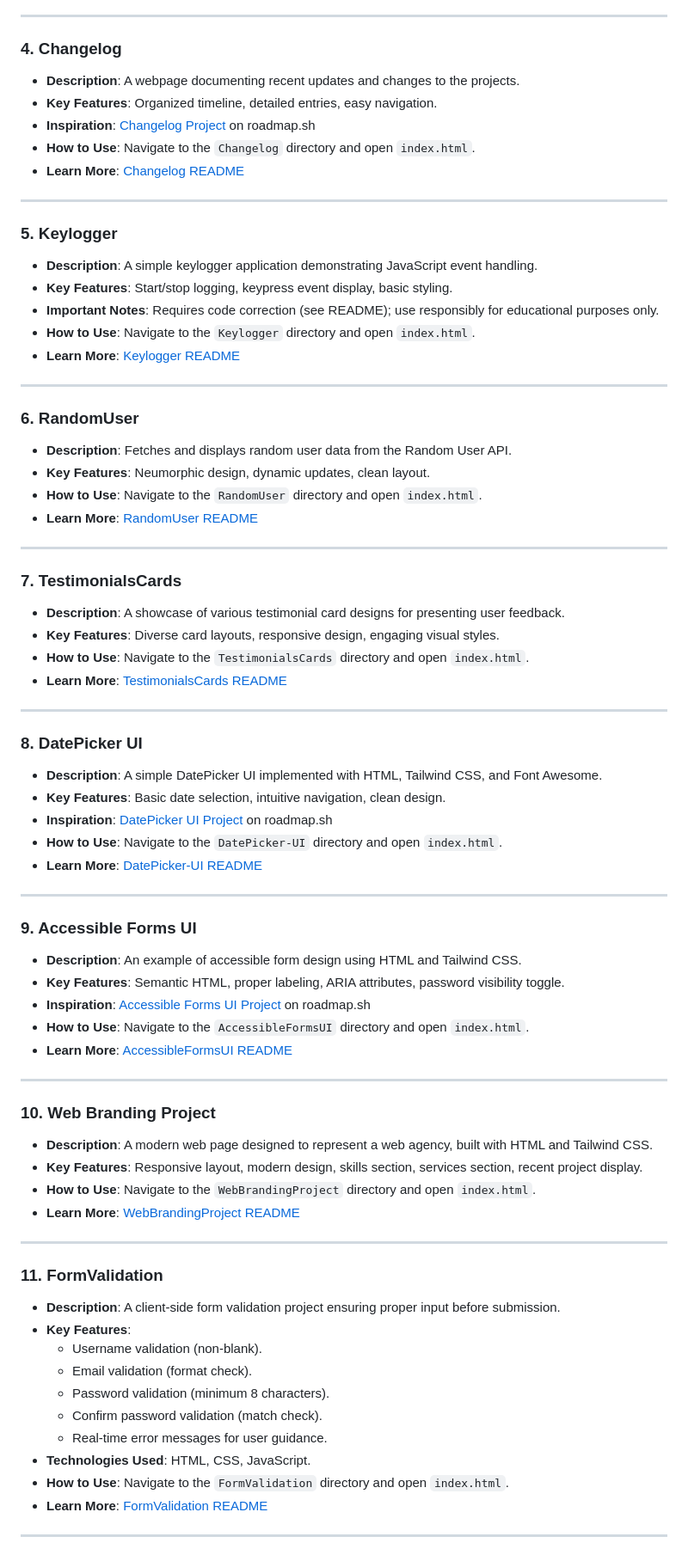
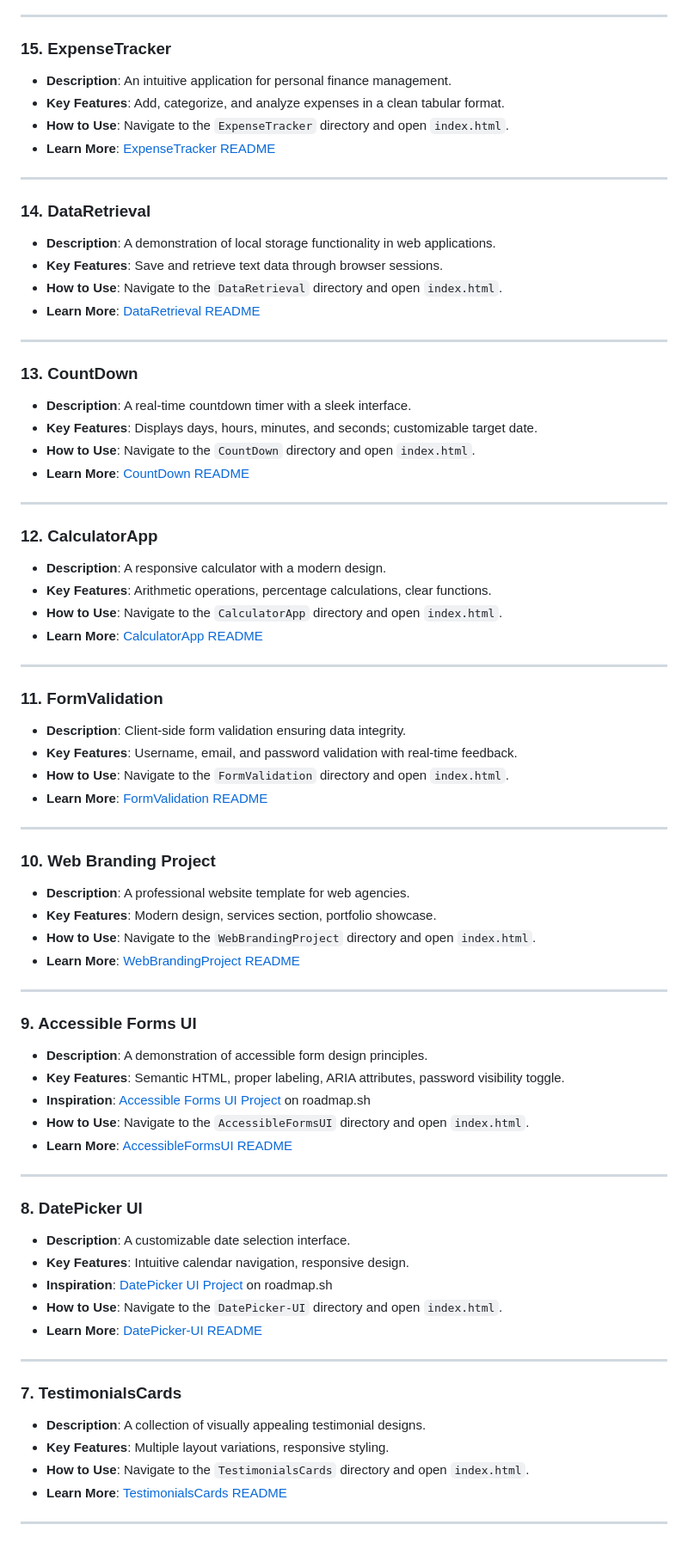
Before and after one commit to TheRealSaiTama/SimpleHTML, a Markdown page: README.md, the part around one of its changes. Shown at 86% size. Drawn GitHub-style.

```diff
--- a/README.md
+++ b/README.md
@@ -90,51 +77,56 @@ All projects are developed using pure HTML, CSS, and JavaScript (where applicabl
 
 ---
 
-### 4. Changelog
-*   **Description**: A webpage documenting recent updates and changes to the projects.
-*   **Key Features**: Organized timeline, detailed entries, easy navigation.
-*   **Inspiration**: [Changelog Project](https://roadmap.sh/projects/changelog-component) on roadmap.sh
-*   **How to Use**: Navigate to the `Changelog` directory and open `index.html`.
-*   **Learn More**: [Changelog README](Changelog/README.md)
+### 15. ExpenseTracker
+*   **Description**: An intuitive application for personal finance management.
+*   **Key Features**: Add, categorize, and analyze expenses in a clean tabular format.
+*   **How to Use**: Navigate to the `ExpenseTracker` directory and open `index.html`.
+*   **Learn More**: [ExpenseTracker README](ExpenseTracker/README.md)
 
 ---
 
-### 5. Keylogger
-*   **Description**: A simple keylogger application demonstrating JavaScript event handling.
-*   **Key Features**: Start/stop logging, keypress event display, basic styling.
-*   **Important Notes**: Requires code correction (see README); use responsibly for educational purposes only.
-*   **How to Use**: Navigate to the `Keylogger` directory and open `index.html`.
-*   **Learn More**: [Keylogger README](Keylogger/README.md)
+### 14. DataRetrieval
+*   **Description**: A demonstration of local storage functionality in web applications.
+*   **Key Features**: Save and retrieve text data through browser sessions.
+*   **How to Use**: Navigate to the `DataRetrieval` directory and open `index.html`.
+*   **Learn More**: [DataRetrieval README](DataRetrieval/README.md)
 
 ---
 
-### 6. RandomUser
-*   **Description**: Fetches and displays random user data from the Random User API.
-*   **Key Features**: Neumorphic design, dynamic updates, clean layout.
-*   **How to Use**: Navigate to the `RandomUser` directory and open `index.html`.
-*   **Learn More**: [RandomUser README](RandomUser/README.md)
+### 13. CountDown
+*   **Description**: A real-time countdown timer with a sleek interface.
+*   **Key Features**: Displays days, hours, minutes, and seconds; customizable target date.
+*   **How to Use**: Navigate to the `CountDown` directory and open `index.html`.
+*   **Learn More**: [CountDown README](CountDown/README.md)
 
 ---
 
-### 7. TestimonialsCards
-*   **Description**: A showcase of various testimonial card designs for presenting user feedback.
-*   **Key Features**: Diverse card layouts, responsive design, engaging visual styles.
-*   **How to Use**: Navigate to the `TestimonialsCards` directory and open `index.html`.
-*   **Learn More**: [TestimonialsCards README](TestimonialsCards/README.md)
+### 12. CalculatorApp
+*   **Description**: A responsive calculator with a modern design.
+*   **Key Features**: Arithmetic operations, percentage calculations, clear functions.
+*   **How to Use**: Navigate to the `CalculatorApp` directory and open `index.html`.
+*   **Learn More**: [CalculatorApp README](CalculatorApp/README.md)
 
 ---
 
-### 8. DatePicker UI
-*   **Description**: A simple DatePicker UI implemented with HTML, Tailwind CSS, and Font Awesome.
-*   **Key Features**: Basic date selection, intuitive navigation, clean design.
-*   **Inspiration**: [DatePicker UI Project](https://roadmap.sh/projects/datepicker-ui) on roadmap.sh
-*   **How to Use**: Navigate to the `DatePicker-UI` directory and open `index.html`.
-*   **Learn More**: [DatePicker-UI README](DatePicker-UI/README.md)
+### 11. FormValidation
+*   **Description**: Client-side form validation ensuring data integrity.
+*   **Key Features**: Username, email, and password validation with real-time feedback.
+*   **How to Use**: Navigate to the `FormValidation` directory and open `index.html`.
+*   **Learn More**: [FormValidation README](FormValidation/README.md)
+
+---
+
+### 10. Web Branding Project
+*   **Description**: A professional website template for web agencies.
+*   **Key Features**: Modern design, services section, portfolio showcase.
+*   **How to Use**: Navigate to the `WebBrandingProject` directory and open `index.html`.
+*   **Learn More**: [WebBrandingProject README](WebBrandingProject/README.md)
 
 ---
 
 ### 9. Accessible Forms UI
-*   **Description**: An example of accessible form design using HTML and Tailwind CSS.
+*   **Description**: A demonstration of accessible form design principles.
 *   **Key Features**: Semantic HTML, proper labeling, ARIA attributes, password visibility toggle.
 *   **Inspiration**: [Accessible Forms UI Project](https://roadmap.sh/projects/accessible-form-ui) on roadmap.sh
 *   **How to Use**: Navigate to the `AccessibleFormsUI` directory and open `index.html`.
@@ -142,25 +134,20 @@ All projects are developed using pure HTML, CSS, and JavaScript (where applicabl
 
 ---
 
-### 10. Web Branding Project
-*   **Description**: A modern web page designed to represent a web agency, built with HTML and Tailwind CSS.
-*   **Key Features**: Responsive layout, modern design, skills section, services section, recent project display.
-*   **How to Use**: Navigate to the `WebBrandingProject` directory and open `index.html`.
-*   **Learn More**: [WebBrandingProject README](WebBrandingProject/README.md)
+### 8. DatePicker UI
+*   **Description**: A customizable date selection interface.
+*   **Key Features**: Intuitive calendar navigation, responsive design.
+*   **Inspiration**: [DatePicker UI Project](https://roadmap.sh/projects/datepicker-ui) on roadmap.sh
+*   **How to Use**: Navigate to the `DatePicker-UI` directory and open `index.html`.
+*   **Learn More**: [DatePicker-UI README](DatePicker-UI/README.md)
 
 ---
 
-### 11. FormValidation
-*   **Description**: A client-side form validation project ensuring proper input before submission.
-*   **Key Features**:
-    - Username validation (non-blank).
-    - Email validation (format check).
-    - Password validation (minimum 8 characters).
-    - Confirm password validation (match check).
-    - Real-time error messages for user guidance.
-*   **Technologies Used**: HTML, CSS, JavaScript.
-*   **How to Use**: Navigate to the `FormValidation` directory and open `index.html`.
-*   **Learn More**: [FormValidation README](FormValidation/README.md)
+### 7. TestimonialsCards
+*   **Description**: A collection of visually appealing testimonial designs.
+*   **Key Features**: Multiple layout variations, responsive styling.
+*   **How to Use**: Navigate to the `TestimonialsCards` directory and open `index.html`.
+*   **Learn More**: [TestimonialsCards README](TestimonialsCards/README.md)
 
 ---
 
```
Also changed, not shown: other parts of README.md (+162 -158 lines).
